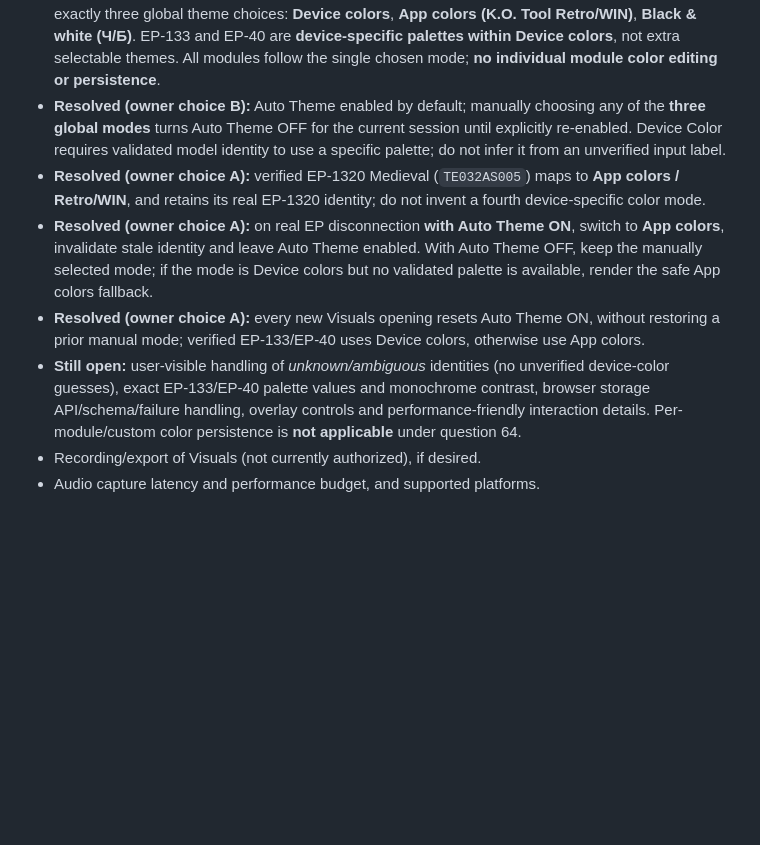
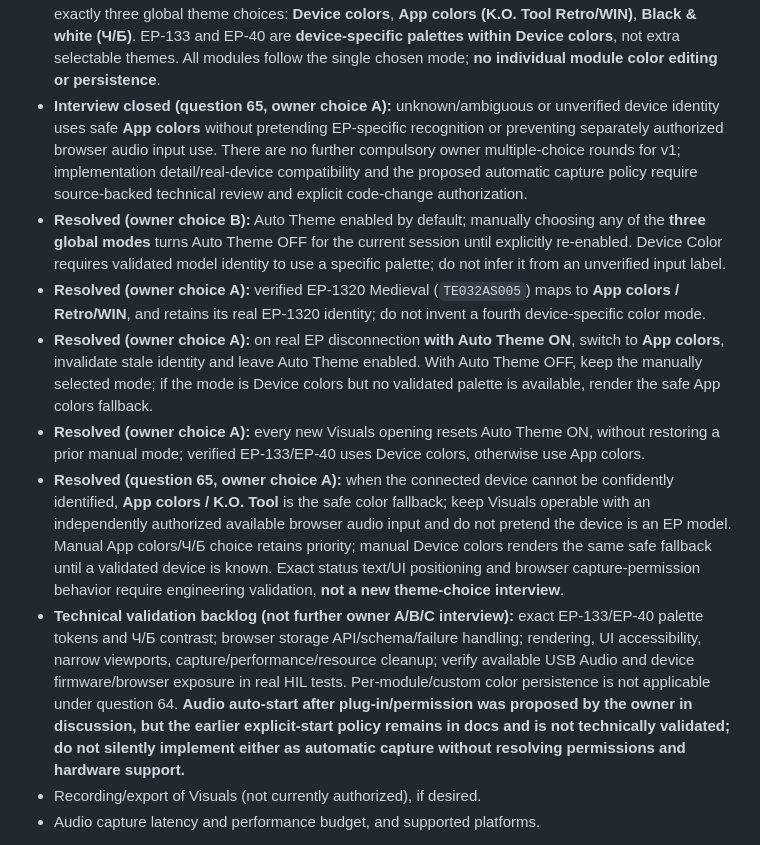
Before and after one commit to Zatumanen/Ko-tool, a Markdown page: docs/VISUALS.md, the part around one of its changes. Drawn GitHub-style; blank space fills up the shorter version.

Commit message:
docs(visuals): approve Q65 unknown device uses app colors; close interview

```diff
--- a/docs/VISUALS.md
+++ b/docs/VISUALS.md
@@ -271,11 +272,13 @@ No fake-EP browser test or UI mockup alone proves USB Audio behavior on physical
 - **Resolved (question 50, owner choice A):** normalize the edited visible pair's **post-drag rendered width ratio** into their underlying intended widths, keeping the **pair's combined intended weight** fixed; preserve all other modules' intended widths. Re-showing hidden modules respects the new intended pair ratio, even if minimum constraints temporarily change rendered pixel widths. Do not store a permanent pixel delta or whole-strip percentage.
 - **Still open:** exact browser-local working-layout snapshot schema/atomicity, exact top-right unsaved-warning visual styling/offsets, small-viewport collision handling and storage retry implementation (nonblocking failure policy approved by question 59, in-app immediate close by question 60; layout scope by question 57 and write timing by question 58), browser-level unload behavior is resolved by question 61 (no additional Visuals-specific prompts), while other-feature unload rules remain independent; non-layout settings persistence; exact all-hidden restore tab/picker styling, size, focus and pathological viewport feasibility (placement/activation settled by question 53; constrained-height internal vertical scrolling by question 54; auto-hide collapse behavior by questions 51–52 and new-session reset by question 56), state-dependent accessible labeling/focus and tab appearance for question 55's shared restore control, exceptionally tiny viewport accessibility/recovery UI, exact pixel rounding under the approved proportional minimum-aware allocation, CSS-subpixel and constrained-minimum validation of question 50's stored pair-ratio conversion, native-scroll focus/browser details, reveal/collapse visual details (capture lifecycle is resolved under question 48), and any alternate **in-browser** full-screen performance mode.
 - **Resolved (question 64 owner correction, supersedes prior four-theme/per-module-color spec):** exactly three global theme choices: **Device colors**, **App colors (K.O. Tool Retro/WIN)**, **Black & white (Ч/Б)**. EP-133 and EP-40 are **device-specific palettes within Device colors**, not extra selectable themes. All modules follow the single chosen mode; **no individual module color editing or persistence**.
+- **Interview closed (question 65, owner choice A):** unknown/ambiguous or unverified device identity uses safe **App colors** without pretending EP-specific recognition or preventing separately authorized browser audio input use. There are no further compulsory owner multiple-choice rounds for v1; implementation detail/real-device compatibility and the proposed automatic capture policy require source-backed technical review and explicit code-change authorization.
 - **Resolved (owner choice B):** Auto Theme enabled by default; manually choosing any of the **three global modes** turns Auto Theme OFF for the current session until explicitly re-enabled. Device Color requires validated model identity to use a specific palette; do not infer it from an unverified input label.
 - **Resolved (owner choice A):** verified EP-1320 Medieval (`TE032AS005`) maps to **App colors / Retro/WIN**, and retains its real EP-1320 identity; do not invent a fourth device-specific color mode.
 - **Resolved (owner choice A):** on real EP disconnection **with Auto Theme ON**, switch to **App colors**, invalidate stale identity and leave Auto Theme enabled. With Auto Theme OFF, keep the manually selected mode; if the mode is Device colors but no validated palette is available, render the safe App colors fallback.
 - **Resolved (owner choice A):** every new Visuals opening resets Auto Theme ON, without restoring a prior manual mode; verified EP-133/EP-40 uses Device colors, otherwise use App colors.
-- **Still open:** user-visible handling of *unknown/ambiguous* identities (no unverified device-color guesses), exact EP-133/EP-40 palette values and monochrome contrast, browser storage API/schema/failure handling, overlay controls and performance-friendly interaction details. Per-module/custom color persistence is **not applicable** under question 64.
+- **Resolved (question 65, owner choice A):** when the connected device cannot be confidently identified, **App colors / K.O. Tool** is the safe color fallback; keep Visuals operable with an independently authorized available browser audio input and do not pretend the device is an EP model. Manual App colors/Ч/Б choice retains priority; manual Device colors renders the same safe fallback until a validated device is known. Exact status text/UI positioning and browser capture-permission behavior require engineering validation, **not a new theme-choice interview**.
+- **Technical validation backlog (not further owner A/B/C interview):** exact EP-133/EP-40 palette tokens and Ч/Б contrast; browser storage API/schema/failure handling; rendering, UI accessibility, narrow viewports, capture/performance/resource cleanup; verify available USB Audio and device firmware/browser exposure in real HIL tests. Per-module/custom color persistence is not applicable under question 64. **Audio auto-start after plug-in/permission was proposed by the owner in discussion, but the earlier explicit-start policy remains in docs and is not technically validated; do not silently implement either as automatic capture without resolving permissions and hardware support.**
 - Recording/export of Visuals (not currently authorized), if desired.
 - Audio capture latency and performance budget, and supported platforms.
 
```
Also changed, not shown: other parts of docs/VISUALS.md (+2 -1 lines).
